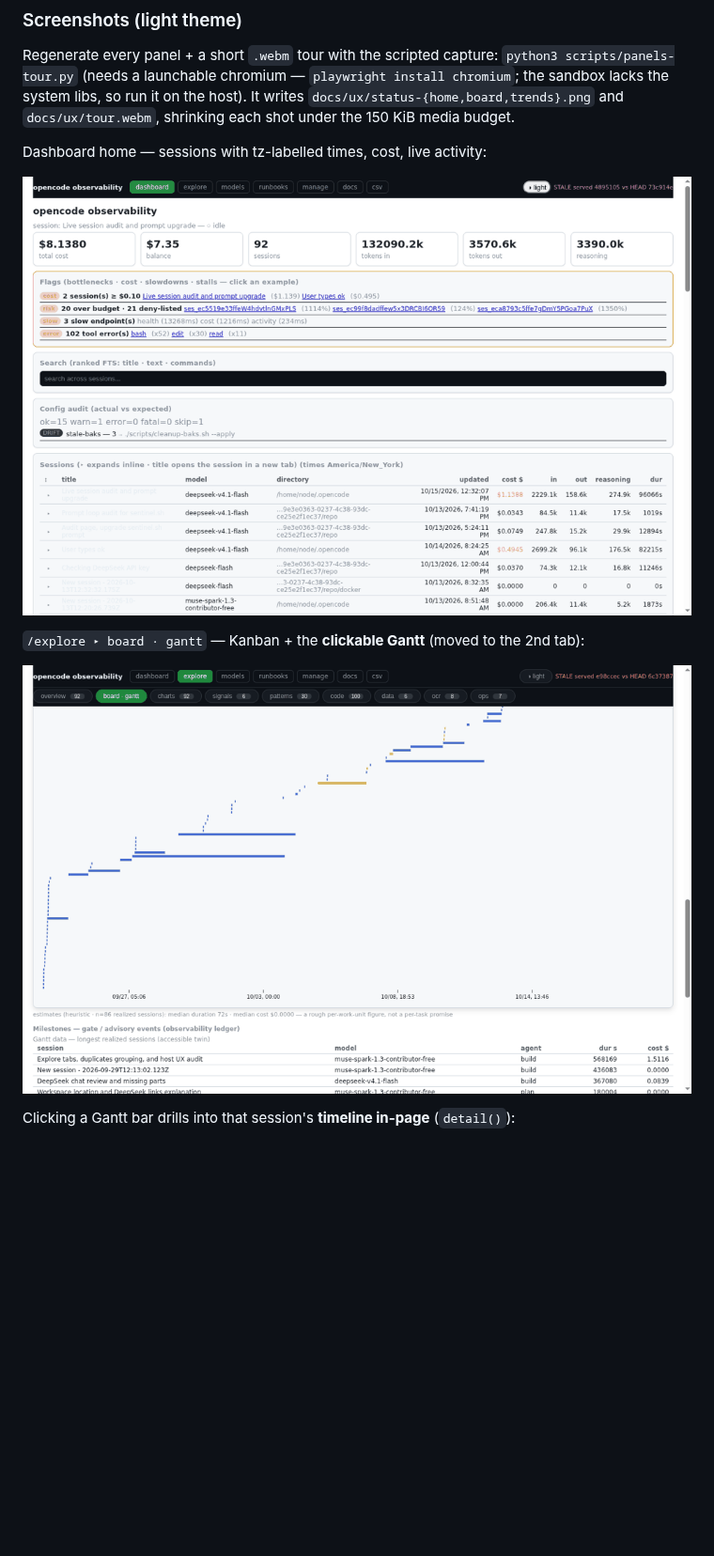
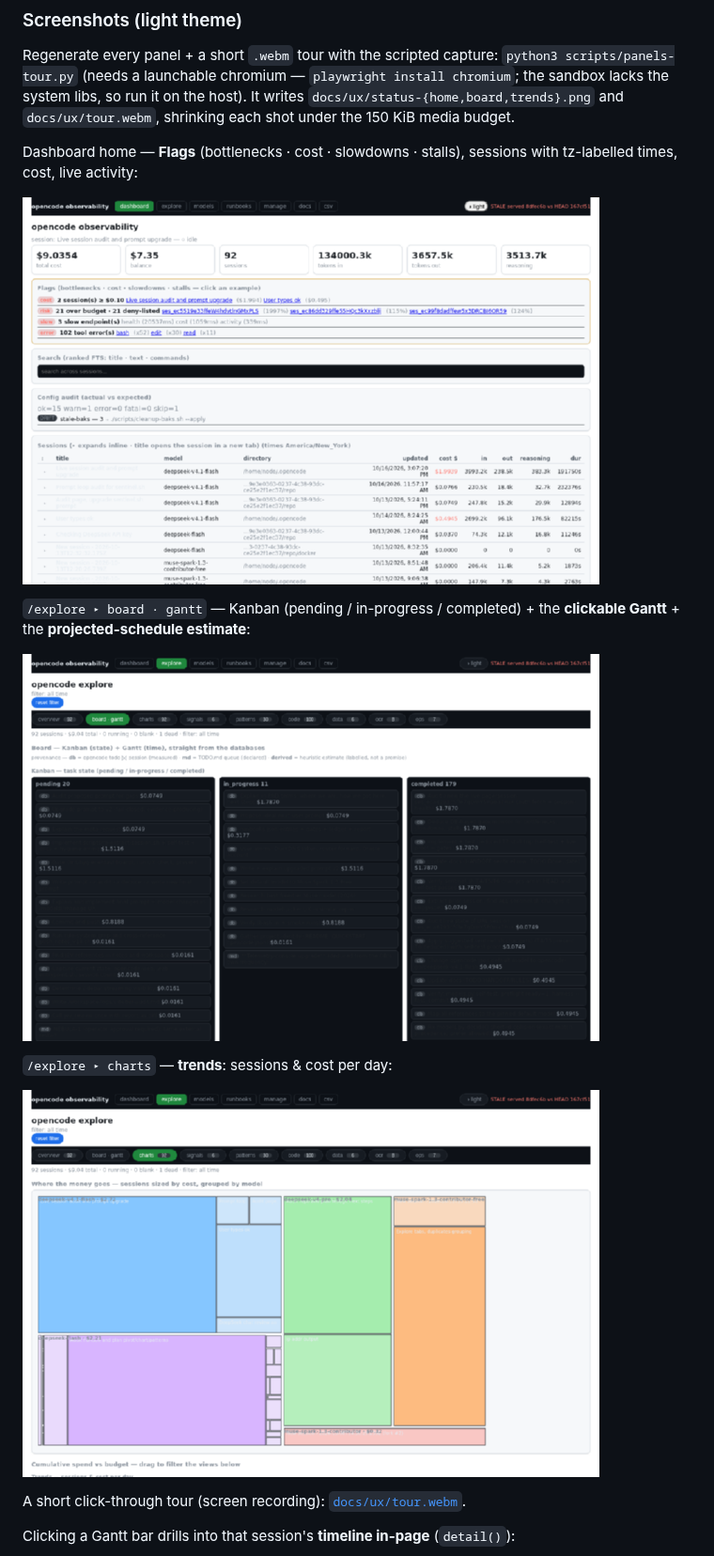
Before and after one commit to swipswaps/opencode-deepseek-jev, a Markdown page: README.md, the part around the change. Shown at 94% size. Drawn GitHub-style; pictures changed too: docs/ux/status-board.png (added), docs/ux/status-home.png, docs/ux/status-trends.png (added); blank space fills up the shorter version.

Commit message:
readme: captured panels (Flags home, board, trends) + tour.webm; panels-tour scale 0.6
Host capture fixed (https + ignore_https_errors + cross-device copy). Shots
quantised/shrunk under budget: status-home 107K, status-board 88K, status-trends
38K, tour.webm 122K. README embeds the new panels + a tour link. panels-tour
now shrinks at scale 0.6 (png-shrink grows 0.8 for optimised screenshots).

```diff
--- a/README.md
+++ b/README.md
@@ -69,13 +69,21 @@ Regenerate every panel + a short `.webm` tour with the scripted capture:
 the host). It writes `docs/ux/status-{home,board,trends}.png` and
 `docs/ux/tour.webm`, shrinking each shot under the 150 KiB media budget.
 
-Dashboard home — sessions with tz-labelled times, cost, live activity:
+Dashboard home — **Flags** (bottlenecks · cost · slowdowns · stalls), sessions
+with tz-labelled times, cost, live activity:
 
 ![Dashboard home](docs/ux/status-home.png)
 
-`/explore ▸ board · gantt` — Kanban + the **clickable Gantt** (moved to the 2nd tab):
+`/explore ▸ board · gantt` — Kanban (pending / in-progress / completed) + the
+**clickable Gantt** + the **projected-schedule estimate**:
 
-![Explore board Gantt](docs/ux/status-board-gantt.png)
+![Explore board](docs/ux/status-board.png)
+
+`/explore ▸ charts` — **trends**: sessions & cost per day:
+
+![Trends](docs/ux/status-trends.png)
+
+A short click-through tour (screen recording): [`docs/ux/tour.webm`](docs/ux/tour.webm).
 
 Clicking a Gantt bar drills into that session's **timeline in-page** (`detail()`):
 
```
Also changed, not shown: 2 other files.
